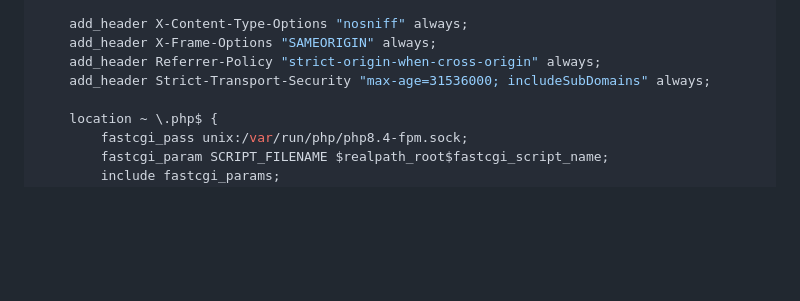
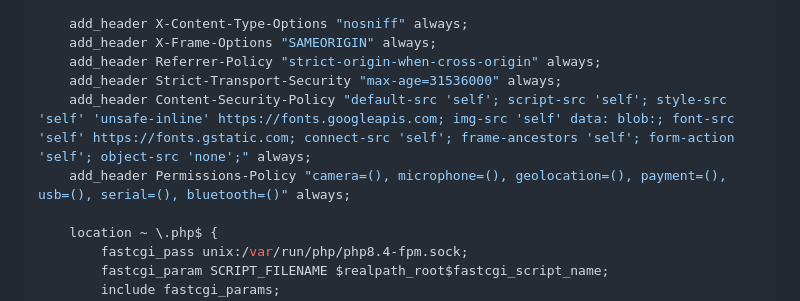
Before and after one commit to Anugrahfitri-code/siperbang, a Markdown page: docs/operations/DEPLOYMENT.md, the part around one of its changes. GitHub-like rendering; blank space fills up the shorter version.

```diff
--- a/docs/operations/DEPLOYMENT.md
+++ b/docs/operations/DEPLOYMENT.md
@@ -159,7 +159,9 @@ server {
     add_header X-Content-Type-Options "nosniff" always;
     add_header X-Frame-Options "SAMEORIGIN" always;
     add_header Referrer-Policy "strict-origin-when-cross-origin" always;
-    add_header Strict-Transport-Security "max-age=31536000; includeSubDomains" always;
+    add_header Strict-Transport-Security "max-age=31536000" always;
+    add_header Content-Security-Policy "default-src 'self'; script-src 'self'; style-src 'self' 'unsafe-inline' https://fonts.googleapis.com; img-src 'self' data: blob:; font-src 'self' https://fonts.gstatic.com; connect-src 'self'; frame-ancestors 'self'; form-action 'self'; object-src 'none';" always;
+    add_header Permissions-Policy "camera=(), microphone=(), geolocation=(), payment=(), usb=(), serial=(), bluetooth=()" always;
 
     location ~ \.php$ {
         fastcgi_pass unix:/var/run/php/php8.4-fpm.sock;
```
Also changed, not shown: other parts of docs/operations/DEPLOYMENT.md (+30 -1 lines).
